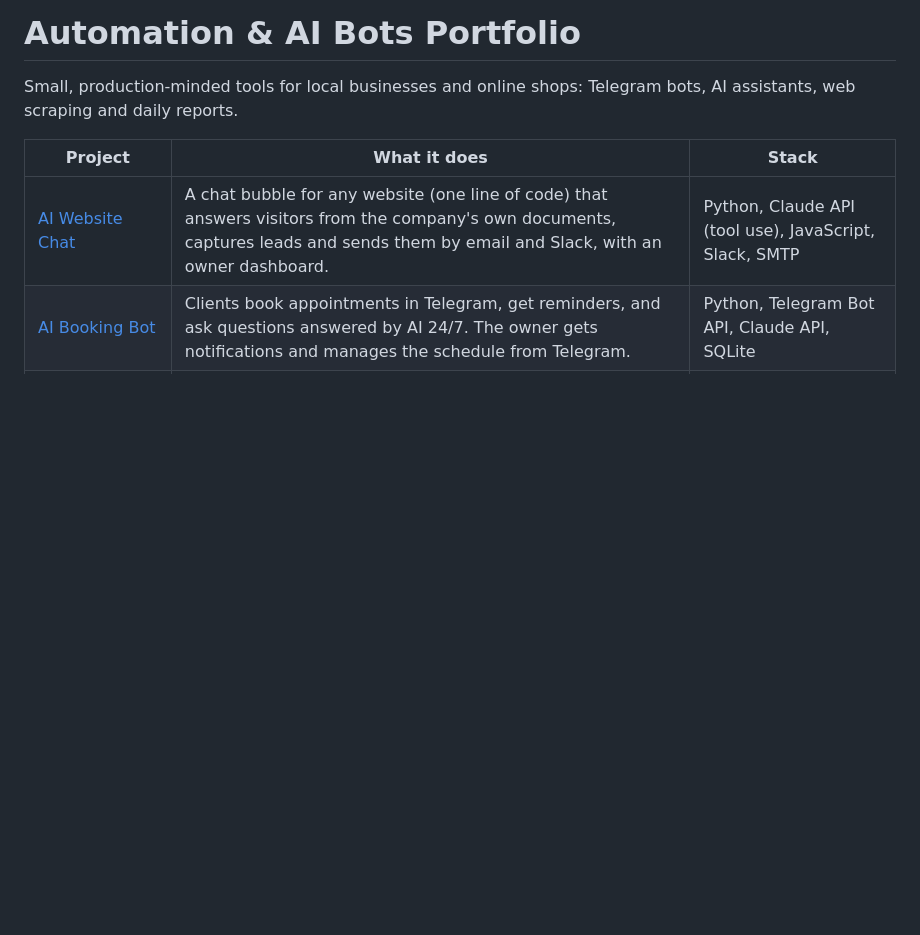
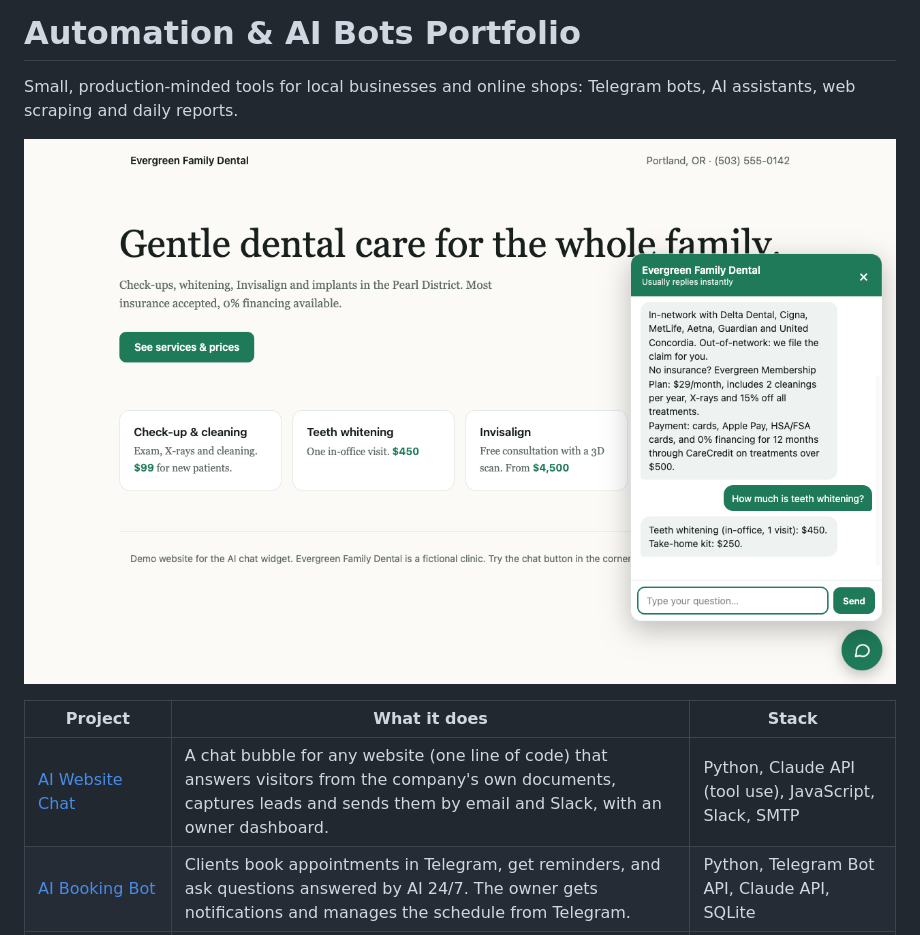
Before and after one commit to johnsowhat/freelance-portfolio, a Markdown page: README.md, the part around the change. Drawn GitHub-style; pictures changed too: ai-chat-widget/screenshots/chat-desktop.png (added); blank space fills up the shorter version.

```diff
--- a/README.md
+++ b/README.md
@@ -1,6 +1,8 @@
 # Automation & AI Bots Portfolio
 
 Small, production-minded tools for local businesses and online shops: Telegram bots, AI assistants, web scraping and daily reports.
+
+![AI website chat answering a visitor on a demo dental clinic site](ai-chat-widget/screenshots/chat-desktop.png)
 
 | Project | What it does | Stack |
 |---|---|---|
```
Also changed, not shown: ai-chat-widget/README.md (+5 -0 lines), ai-chat-widget/screenshots/chat-mobile.png (added), 2 other files.
